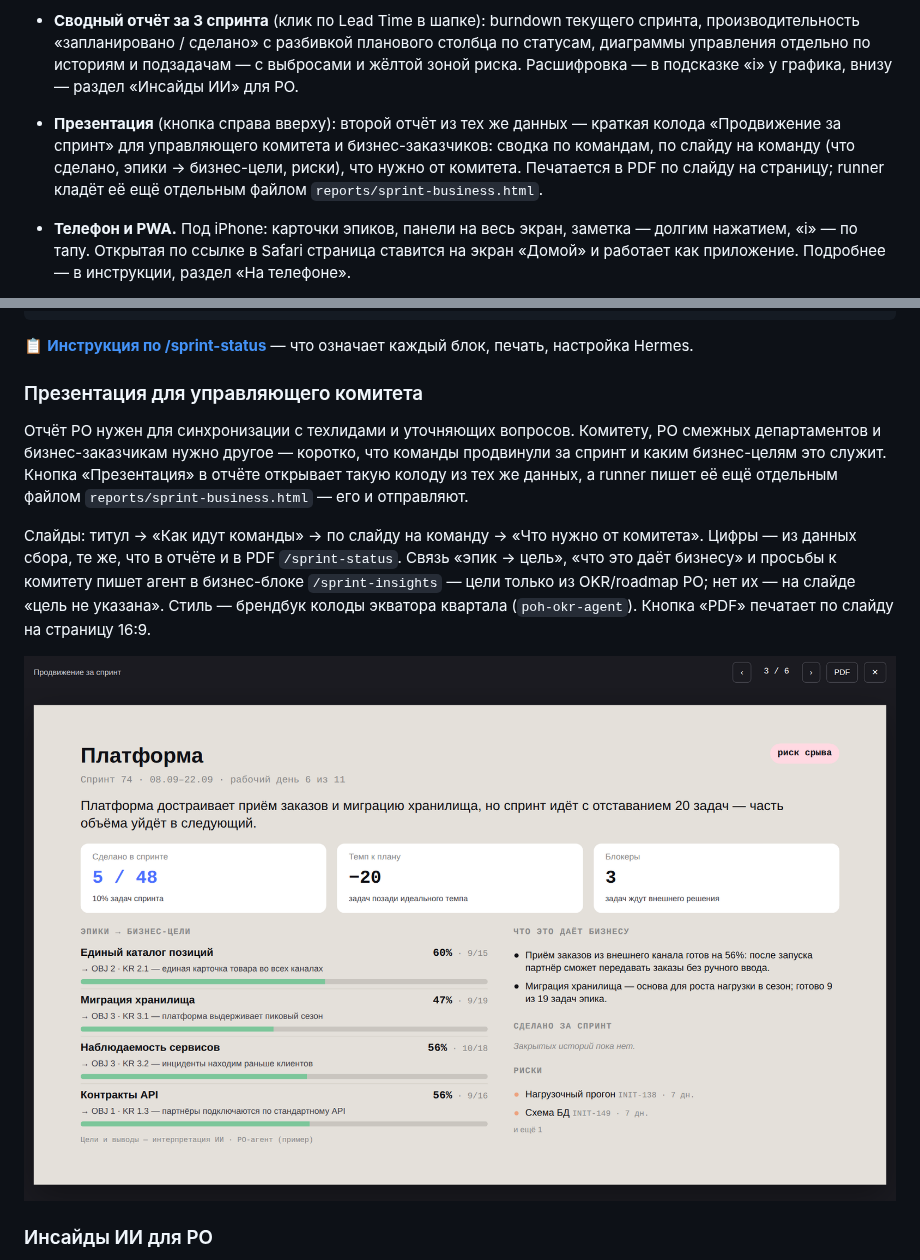
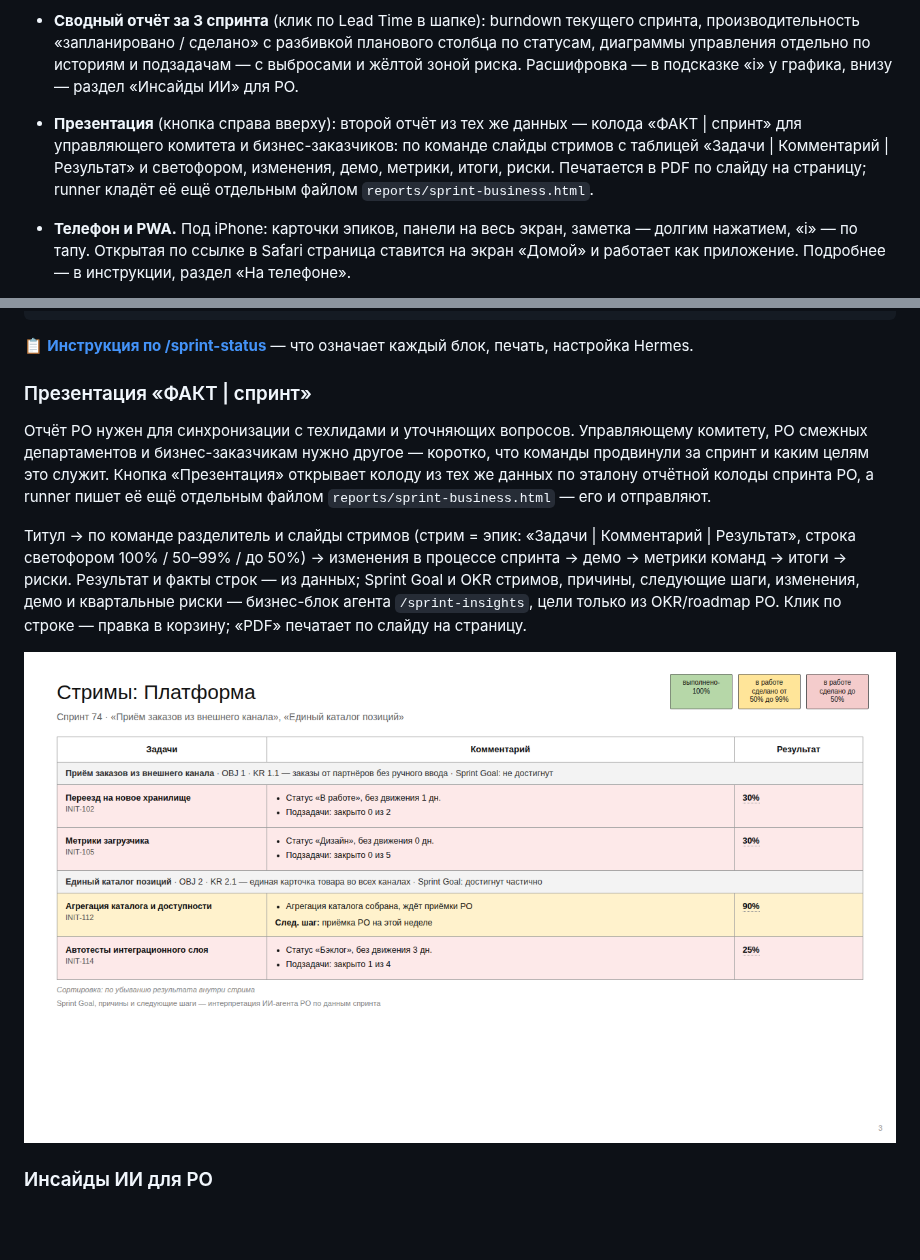
Before and after one commit to po-helper-org/poh-sprint-agents, a Markdown page: README.md, 2 parts joined by grey strips. Drawn GitHub-style; pictures changed too: docs/img/sprint-business.png; blank space fills up the shorter version.

```diff
--- a/README.md
+++ b/README.md
@@ -40,7 +40,7 @@ export JIRA_URL=https://jira.example.com   # хост вашего инстан
 
 - **Таблица эпиков.** Единица отчёта — эпик, не история. В строке счётчики статусов по всей иерархии (истории + подзадачи) вида `2/2/3/0/5/1`, цвет на бакет, расшифровка по наведению. Клик открывает панель: истории спринта с разворотом подзадач, статусом, возрастом статуса и исполнителем; «Смотреть весь эпик» — полный объём эпика, разделённый на «Осталось» (по процессу) и «Сделано». У эпиков, историй и подзадач — приоритет из JIRA.
 - **Сводный отчёт за 3 спринта** (клик по Lead Time в шапке): burndown текущего спринта, производительность «запланировано / сделано» с разбивкой планового столбца по статусам, диаграммы управления отдельно по историям и подзадачам — с выбросами и жёлтой зоной риска. Расшифровка — в подсказке «i» у графика, внизу — раздел «Инсайды ИИ» для PO.
-- **Презентация** (кнопка справа вверху): второй отчёт из тех же данных — краткая колода «Продвижение за спринт» для управляющего комитета и бизнес-заказчиков: сводка по командам, по слайду на команду (что сделано, эпики → бизнес-цели, риски), что нужно от комитета. Печатается в PDF по слайду на страницу; runner кладёт её ещё отдельным файлом `reports/sprint-business.html`.
+- **Презентация** (кнопка справа вверху): второй отчёт из тех же данных — колода «ФАКТ | спринт» для управляющего комитета и бизнес-заказчиков: по команде слайды стримов с таблицей «Задачи | Комментарий | Результат» и светофором, изменения, демо, метрики, итоги, риски. Печатается в PDF по слайду на страницу; runner кладёт её ещё отдельным файлом `reports/sprint-business.html`.
 - **Телефон и PWA.** Под iPhone: карточки эпиков, панели на весь экран, заметка — долгим нажатием, «i» — по тапу. Открытая по ссылке в Safari страница ставится на экран «Домой» и работает как приложение. Подробнее — в инструкции, раздел «На телефоне».
 - **Лента активности** (кнопка «Logs»): смены статусов, комментарии и создание задач за неделю, фильтры по типу и автору.
 
@@ -114,9 +114,9 @@ hermes cron create "45 9 * * 1-5" --no-agent --script sprint-status.sh --name sp
 
 📋 **[Инструкция по /sprint-status](docs/sprint-status-guide.md)** — что означает каждый блок, печать, настройка Hermes.
 
-### Презентация для управляющего комитета
+### Презентация «ФАКТ | спринт»
 
-Отчёт PO нужен для синхронизации с техлидами и уточняющих вопросов. Комитету, PO смежных департаментов и бизнес-заказчикам нужно другое — коротко, что команды продвинули за спринт и каким бизнес-целям это служит. Кнопка «Презентация» в отчёте открывает такую колоду из тех же данных, а runner пишет её ещё отдельным файлом `reports/sprint-business.html` — его и отправляют.
+Отчёт PO нужен для синхронизации с техлидами и уточняющих вопросов. Управляющему комитету, PO смежных департаментов и бизнес-заказчикам нужно другое — коротко, что команды продвинули за спринт и каким целям это служит. Кнопка «Презентация» открывает колоду из тех же данных по эталону отчётной колоды спринта PO, а runner пишет её ещё отдельным файлом `reports/sprint-business.html` — его и отправляют.
 
-Слайды: титул → «Как идут команды» → по слайду на команду → «Что нужно от комитета». Цифры — из данных сбора, те же, что в отчёте и в PDF `/sprint-status`. Связь «эпик → цель», «что это даёт бизнесу» и просьбы к комитету пишет агент в бизнес-блоке `/sprint-insights` — цели только из OKR/roadmap PO; нет их — на слайде «цель не указана». Стиль — брендбук колоды экватора квартала (`poh-okr-agent`). Кнопка «PDF» печатает по слайду на страницу 16:9.
+Титул → по команде разделитель и слайды стримов (стрим = эпик: «Задачи | Комментарий | Результат», строка светофором 100% / 50–99% / до 50%) → изменения в процессе спринта → демо → метрики команд → итоги → риски. Результат и факты строк — из данных; Sprint Goal и OKR стримов, причины, следующие шаги, изменения, демо и квартальные риски — бизнес-блок агента `/sprint-insights`, цели только из OKR/roadmap PO. Клик по строке — правка в корзину; «PDF» печатает по слайду на страницу.
 
```
Also changed, not shown: other parts of README.md (+1 -1 lines), .claude/commands/sprint-insights.md (+1 -1 lines), docs/actual-sprint-guide.md (+14 -12 lines), 11 other files.
